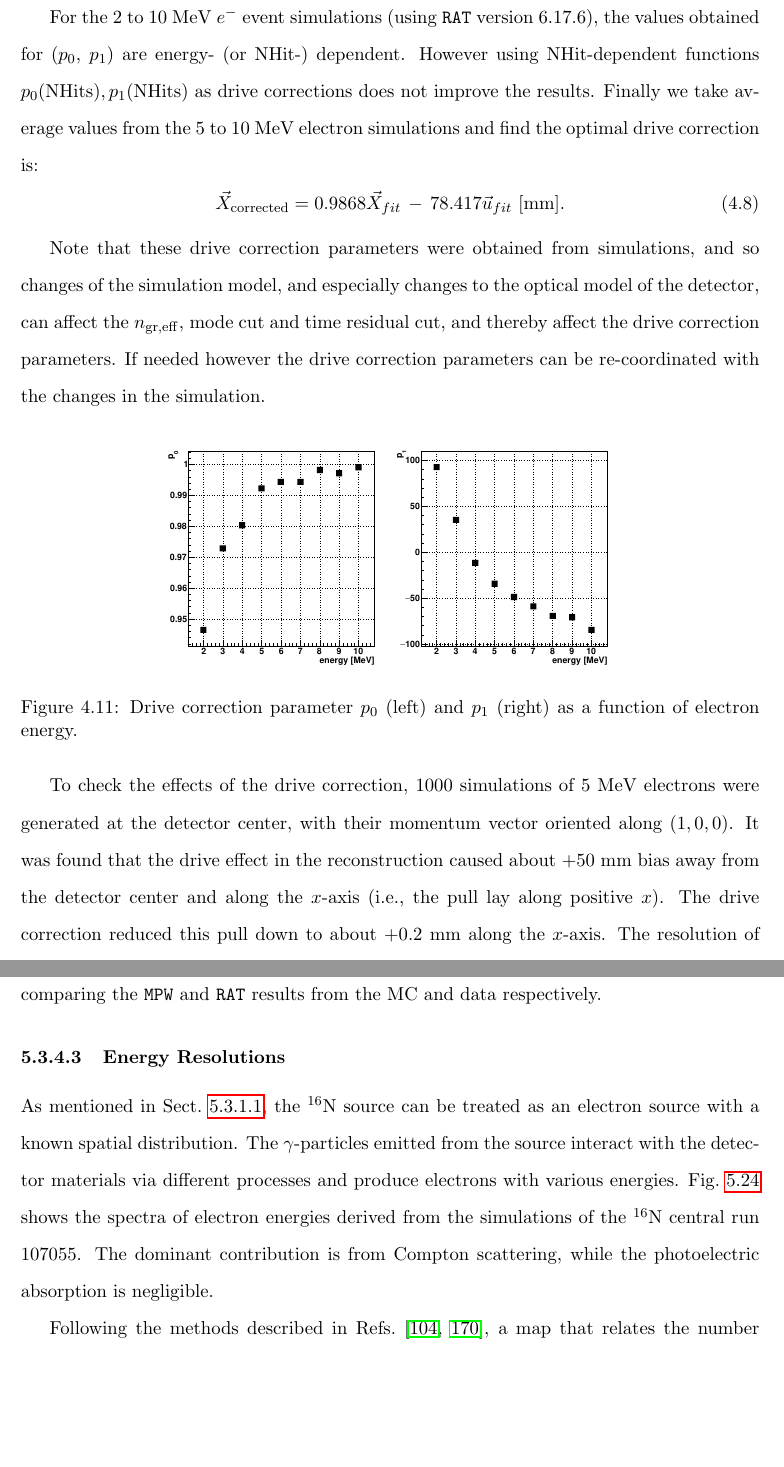
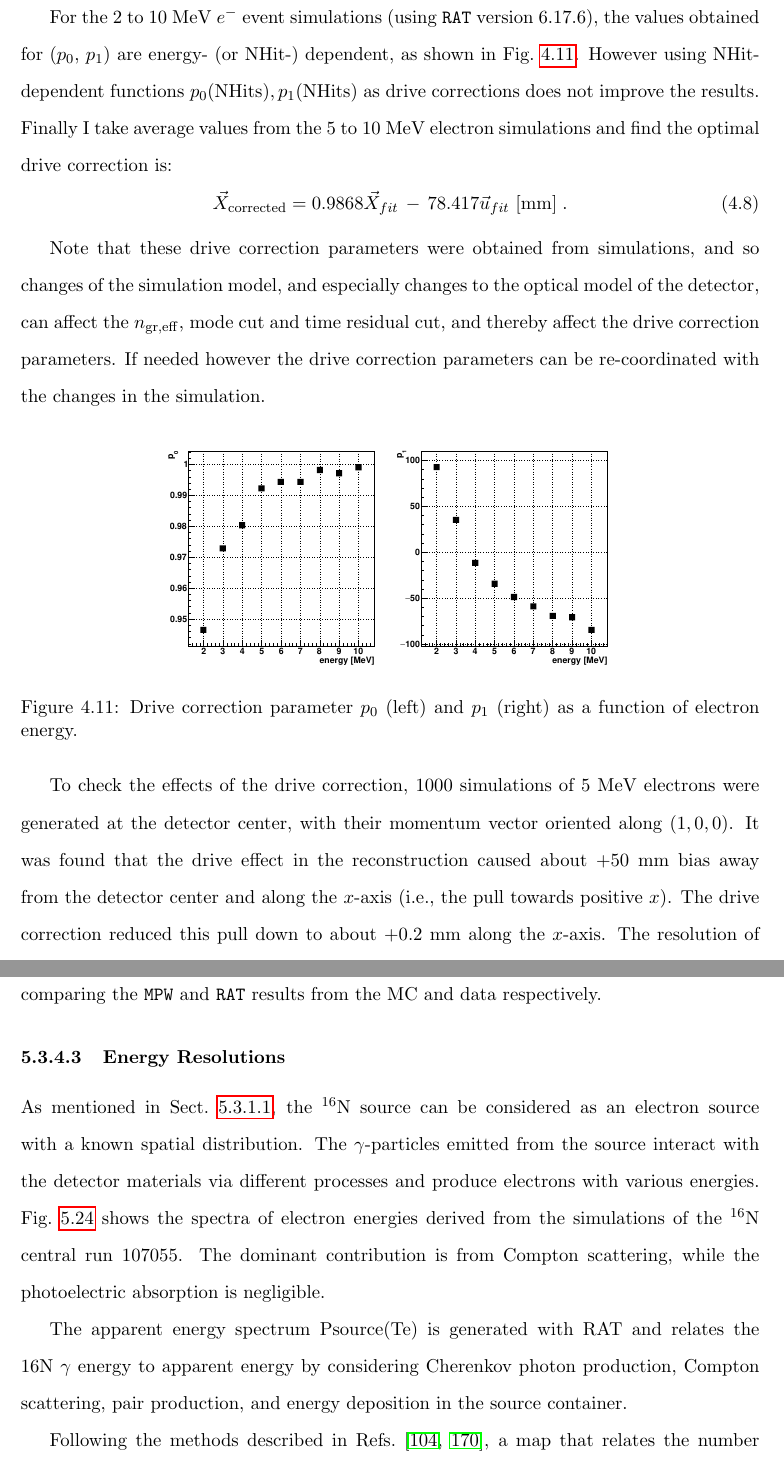
Before and after one commit to jhualberta/thesis, a LaTeX thesis (JieHuThesis.tex, which reads chapter4recon.tex, chapter5calibration.tex): two parts of pages 100 and 172 of 257, joined at a grey line, cut so that both start at the same text, the shorter picture padded with empty space. Compiled offline with pdfLaTeX.

Commit message:
more corrections

```diff
--- a/chapter4recon.tex
+++ b/chapter4recon.tex
@@ -195,9 +195,9 @@ To obtain the values of $p_0$ and $p_1$, I generated electron events uniformly d
 \end{equation}
 and the parameters ($p_0$, $p_1$) were obtained by minimizing the $\chi^2$ function. When calculating $\chi^2$, fitted events having $|\vec{X}_{fit}-\vec{X}_{MC}| > 3~\mathrm{m}$ were rejected to improve the $\chi^2$ minimization results.
 
-For the 2 to 10 MeV $e^-$ event simulations (using \texttt{RAT} version 6.17.6), the values obtained for ($p_0$, $p_1$) are energy- (or NHit-) dependent. However using NHit-dependent functions $p_0(\mathrm{NHits}), p_1(\mathrm{NHits})$ as drive corrections does not improve the results. Finally we take average values from the 5 to 10 MeV electron simulations and find the optimal drive correction is:
+For the 2 to 10 MeV $e^-$ event simulations (using \texttt{RAT} version 6.17.6), the values obtained for ($p_0$, $p_1$) are energy- (or NHit-) dependent, as shown in Fig.~\ref{fig:pullParVsEnergy}. However using NHit-dependent functions $p_0(\mathrm{NHits}), p_1(\mathrm{NHits})$ as drive corrections does not improve the results. Finally I take average values from the 5 to 10 MeV electron simulations and find the optimal drive correction is:
 \begin{equation}
-\vec{X}_{\mathrm{corrected}} = 0.9868\vec{X}_{fit} \, - \, 78.417\vec{u}_{fit}~\mathrm{[mm]} .
+\vec{X}_{\mathrm{corrected}} = 0.9868\vec{X}_{fit} \, - \, 78.417\vec{u}_{fit}~\mathrm{[mm]}\;.
 \end{equation}
 
 Note that these drive correction parameters were obtained from simulations, and so changes of the simulation model, and especially changes to the optical model of the detector, can affect the $n_\mathrm{gr,eff}$, mode cut and time residual cut, and thereby affect the drive correction parameters. If needed however the drive correction parameters can be re-coordinated with the changes in the simulation.
@@ -205,16 +205,14 @@ Note that these drive correction parameters were obtained from simulations, and
 \begin{figure}[!htb]
 	\centering
 	\includegraphics[width=10cm]{pullParVsEnergy.pdf}
-	\caption{Drive correction parameter $p_0$ (left) and $p_1$ (right) as a function of electron energy.}
-	\label{pullParVsEnergy}
+	\caption{Drive correction parameter $p_0$ (left) and $p_1$ (right) as a function of electron energy.	\label{fig:pullParVsEnergy}}
 \end{figure}
 
-To check the effects of the drive correction, 1000 simulations of 5 MeV electrons were generated at the detector center, with their momentum vector oriented along $(1,0,0)$. It was found that the drive effect in the reconstruction caused about +50 mm bias away from the detector center and along the $x$-axis (i.e., the pull lay along positive $x$). The drive correction reduced this pull down to about +0.2 mm along the $x$-axis. The resolution of the $r_\mathrm{bias}$ distribution was also improved by $\sim$20 mm. With the same simulation settings, various electron energies from 2 to 10 MeV (with a 1 MeV step) were generated to check the effects before and after the drive correction, with the outcome shown in Fig.~\ref{drivecorVsEnergy}. The pull is quantified by the radial bias mentioned in Sect.~\ref{sect:tuneGroupVelocity}. The distributions of the $r_\mathrm{bias}$ in each simulation were fitted with Gaussian functions, and the Gaussian means were used as the pull. It can be seen that the pull effect is larger at higher electron energy. The drive corrections improve the radial biases by about 55 mm. The drive correction is also applied in the \texttt{Rat water fitter}, and those results are also shown.
+To check the effects of the drive correction, 1000 simulations of 5 MeV electrons were generated at the detector center, with their momentum vector oriented along $(1,0,0)$. It was found that the drive effect in the reconstruction caused about +50 mm bias away from the detector center and along the $x$-axis (i.e., the pull towards positive $x$). The drive correction reduced this pull down to about +0.2 mm along the $x$-axis. The resolution of the $r_\mathrm{bias}$ distribution was also improved by $\sim$20 mm. With the same simulation settings, various electron energies from 2 to 10 MeV (with a 1 MeV step) were generated to check the effects before and after the drive correction, with the outcome shown in Fig.~\ref{fig:drivecorVsEnergy}. The pull is quantified by the radial bias mentioned in Sect.~\ref{sect:tuneGroupVelocity}. The distributions of the $r_\mathrm{bias}$ in each simulation were fitted with Gaussian functions, and the Gaussian means were used as the pull. It can be seen that the pull effect is larger at higher electron energy. The drive corrections improve the radial biases by about 55 mm. The drive correction is also applied in the \texttt{Rat water fitter}, and those results are also shown.
 \begin{figure}[!htb]
 	\centering
 	\includegraphics[width=9cm]{pullEffectVsEnergy.pdf}
-	\caption[Radial biases of simulated electron events as a function of energy.]{Radial biases of simulated electron events before (unfilled triangles) and after the application of a drive correction (filled triangles), as a function of energy. The results from the official \texttt{RAT water fitter} are also shown, with the unfilled blue squares for biases before the correction and filled blue square after the correction.}
-	\label{drivecorVsEnergy}
+	\caption[Radial biases of simulated electron events as a function of energy.]{Radial biases of simulated electron events before (unfilled triangles) and after the application of a drive correction (filled triangles), as a function of energy. The results from the official \texttt{RAT water fitter} are also shown, with the unfilled blue squares for biases before the correction and filled blue square after the correction. \label{fig:drivecorVsEnergy}}
 \end{figure}
 
 \subsection{PMT Selectors for the Reconstruction}\label{sect:PMTselector}
--- a/chapter5calibration.tex
+++ b/chapter5calibration.tex
@@ -508,7 +508,11 @@ Fig.~\ref{fig:EvsBeta14} shows the relationship between the reconstructed energi
 \end{figure}
 
 \subsubsection{Energy Resolutions}
-As mentioned in Sect.~\ref{sect:positionResol}, the $^{16}$N source can be treated as an electron source with a known spatial distribution. The $\gamma$-particles emitted from the source interact with the detector materials via different processes and produce electrons with various energies. Fig.~\ref{fig:N16nhitsSimu} shows the spectra of electron energies derived from the simulations of the $^{16}$N central run 107055. The dominant contribution is from Compton scattering, while the photoelectric absorption is negligible.
+As mentioned in Sect.~\ref{sect:positionResol}, the $^{16}$N source can be considered as an electron source with a known spatial distribution. The $\gamma$-particles emitted from the source interact with the detector materials via different processes and produce electrons with various energies. Fig.~\ref{fig:N16nhitsSimu} shows the spectra of electron energies derived from the simulations of the $^{16}$N central run 107055. The dominant contribution is from Compton scattering, while the photoelectric absorption is negligible.
+
+
+The apparent energy spectrum Psource(Te) is generated with RAT and relates the 16N $\gamma$ energy to apparent energy by considering Cherenkov photon production, Compton scattering, pair production, and energy
+deposition in the source container.
 
 \begin{figure}[htbp]
 	\centering
```
Also changed, not shown: chapter4recon.tex (15 more changed lines), 2 other files.
